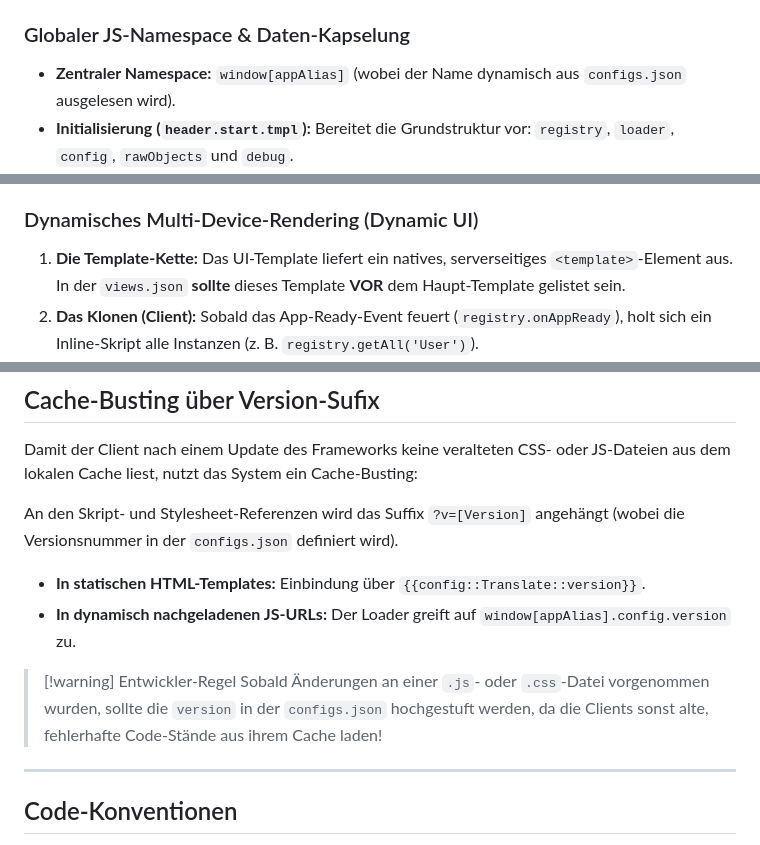
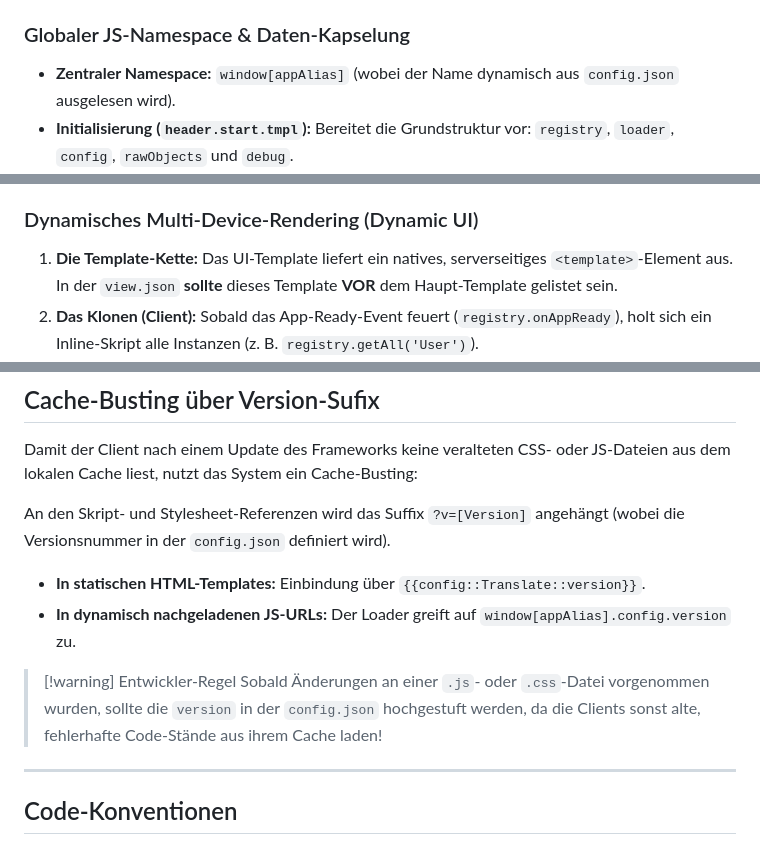
Before and after one commit to septem-sensu/jp-envelope, a Markdown page: includes/docs/DOCUMENTATION.md, 3 parts joined by grey strips. Rendered like a GitHub page.

```diff
--- a/includes/docs/DOCUMENTATION.md
+++ b/includes/docs/DOCUMENTATION.md
@@ -298,7 +298,7 @@ Das Frontend nutzt ein minimalistisches, serverseitiges String-Ersetzungs-System
 
 ### Globaler JS-Namespace & Daten-Kapselung
 
-- **Zentraler Namespace:** `window[appAlias]` (wobei der Name dynamisch aus `configs.json` ausgelesen wird).
+- **Zentraler Namespace:** `window[appAlias]` (wobei der Name dynamisch aus `config.json` ausgelesen wird).
 - **Initialisierung (`header.start.tmpl`):** Bereitet die Grundstruktur vor: `registry`, `loader`, `config`, `rawObjects` und `debug`.
 - **Strikter Datenfluss:** Objektdaten fließen  über `rawObjects` in die clientseitige `Registry` (Struktur: `Klasse ➔ ID ➔ Instanz`).
 
@@ -311,7 +311,7 @@ Das Frontend nutzt ein minimalistisches, serverseitiges String-Ersetzungs-System
 
 ### Dynamisches Multi-Device-Rendering (Dynamic UI)
 
-1. **Die Template-Kette:** Das UI-Template liefert ein natives, serverseitiges `<template>`-Element aus. In der `views.json` **sollte** dieses Template  **VOR** dem Haupt-Template  gelistet sein.
+1. **Die Template-Kette:** Das UI-Template liefert ein natives, serverseitiges `<template>`-Element aus. In der `view.json` **sollte** dieses Template  **VOR** dem Haupt-Template  gelistet sein.
 2. **Das Klonen (Client):** Sobald das App-Ready-Event feuert (`registry.onAppReady`), holt sich ein Inline-Skript alle Instanzen (z. B. `registry.getAll('User')`).
 3. **ID-Isolierung:** Das `<template>` wird für jede Instanz geklont. Damit IDs im DOM eindeutig bleiben, wird an jedes `id`- und `for`-Attribut ein eindeutiger Suffix angehängt: `-[Suffix]`  (Details zum Escaping siehe Formular-Handling).
 
@@ -615,13 +615,13 @@ Der Zeitpunkt der Listener-Registrierung relativ zum Event bestimmt die Zustellu
 
 Damit der Client nach einem Update des Frameworks keine veralteten CSS- oder JS-Dateien aus dem lokalen Cache liest, nutzt das System ein Cache-Busting:
 
-An den Skript- und Stylesheet-Referenzen wird das Suffix `?v=[Version]` angehängt (wobei die Versionsnummer in der `configs.json` definiert wird).
+An den Skript- und Stylesheet-Referenzen wird das Suffix `?v=[Version]` angehängt (wobei die Versionsnummer in der `config.json` definiert wird).
 
 - **In statischen HTML-Templates:** Einbindung über `{{config::Translate::version}}`.
 - **In dynamisch nachgeladenen JS-URLs:** Der Loader greift auf `window[appAlias].config.version` zu.
 
 > [!warning] Entwickler-Regel
-> Sobald Änderungen an einer `.js`- oder `.css`-Datei vorgenommen wurden, sollte die `version` in der `configs.json` hochgestuft werden, da die Clients sonst alte, fehlerhafte Code-Stände aus ihrem Cache laden!
+> Sobald Änderungen an einer `.js`- oder `.css`-Datei vorgenommen wurden, sollte die `version` in der `config.json` hochgestuft werden, da die Clients sonst alte, fehlerhafte Code-Stände aus ihrem Cache laden!
 
 ---
 
```
Also changed, not shown: other parts of includes/docs/DOCUMENTATION.md (+9 -9 lines), README.md (+3 -3 lines).
